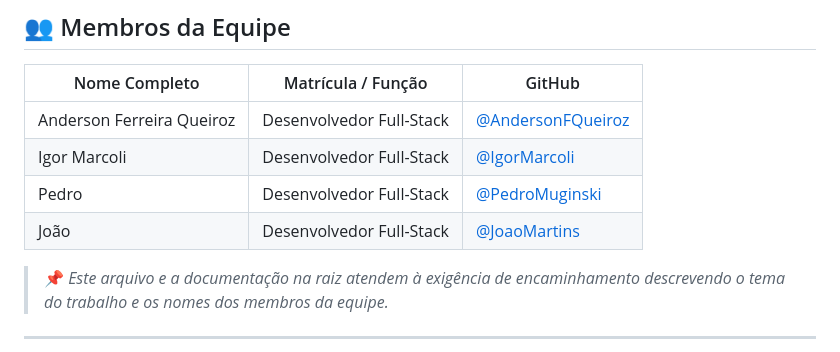
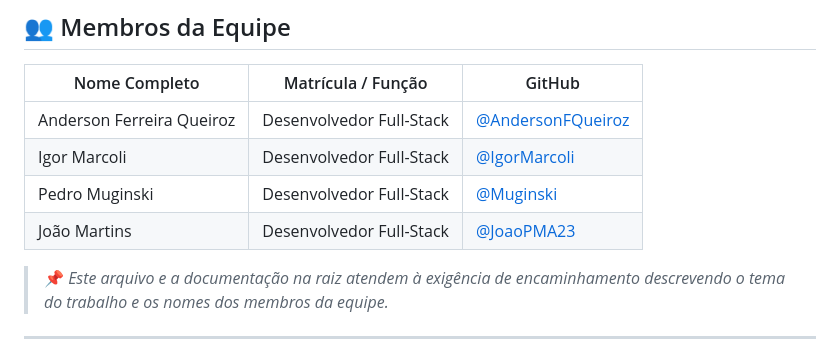
Before and after one commit to AndersonFQueiroz/CMH, a Markdown page: README.md, the part around the change. Drawn GitHub-style.

Commit message:
Atualizar o README.md

```diff
--- a/README.md
+++ b/README.md
@@ -18,8 +18,8 @@
 | ------------- | ------------------ | ------ |
 | Anderson Ferreira Queiroz | Desenvolvedor Full-Stack | [@AndersonFQueiroz](https://github.com/AndersonFQueiroz) |
 | Igor Marcoli | Desenvolvedor Full-Stack | [@IgorMarcoli](https://github.com/IgorMarcoli) |
-| Pedro | Desenvolvedor Full-Stack | [@PedroMuginski](https://github.com/Muginski) |
-| João | Desenvolvedor Full-Stack | [@JoaoMartins ](https://github.com/JoaoPMA23) |
+| Pedro Muginski| Desenvolvedor Full-Stack | [@Muginski](https://github.com/Muginski) |
+| João Martins | Desenvolvedor Full-Stack | [@JoaoPMA23](https://github.com/JoaoPMA23) |
 
 > 📌 *Este arquivo e a documentação na raiz atendem à exigência de encaminhamento descrevendo o tema do trabalho e os nomes dos membros da equipe.*
 
```
